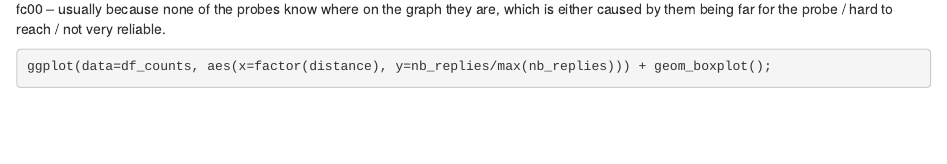
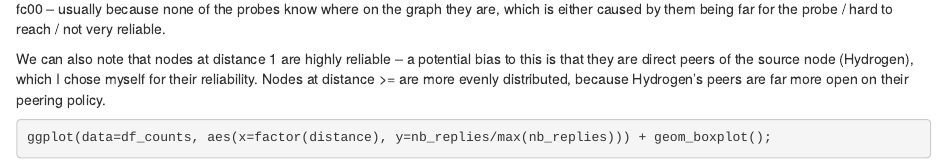
Before and after one commit to ProgVal/ER01_2016-2017, an R Markdown document (main.Rmd): the page in a window 1100 px wide, from 4500 px down. Rendered offline with R 4.5, knitr and Pandoc, with nearby package versions; some code elsewhere in the file could not run offline.

Commit message:
Explain bias on Hydrogen's peers.

````diff
--- a/main.Rmd
+++ b/main.Rmd
@@ -180,6 +180,8 @@ ggplot(data=df_counts, aes(x=nb_replies/max(nb_replies))) + geom_histogram(bins=
 ... we can see a mostly-linear decrease of the ratio replies when the distance increases.
 Note that NA is for nodes which are not on the graph of fc00 -- usually because none of the probes know where on the graph they are, which is either caused by them being far for the probe / hard to reach / not very reliable.
 
+We can also note that nodes at distance 1 are highly reliable -- a potential bias to this is that they are direct peers of the source node (Hydrogen), which I chose myself for their reliability. Nodes at distance >= are more evenly distributed, because Hydrogen's peers are far more open on their peering policy.
+
 ```{r}
 ggplot(data=df_counts, aes(x=factor(distance), y=nb_replies/max(nb_replies))) + geom_boxplot();
 ```
````
